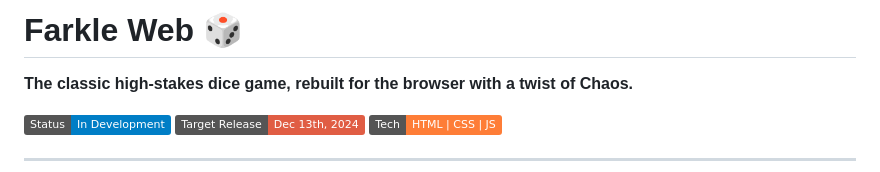
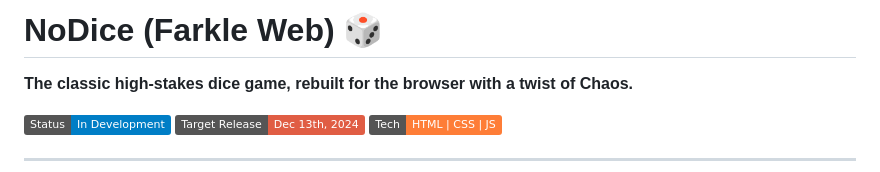
Before and after one commit to CoolGuy-McGee/nodice, a Markdown page: README.md, the part around the change. Rendered like a GitHub page; badges without logos.

Commit message:
updated readme again

```diff
--- a/README.md
+++ b/README.md
@@ -1,4 +1,4 @@
-# Farkle Web 🎲
+# NoDice (Farkle Web) 🎲
 **The classic high-stakes dice game, rebuilt for the browser with a twist of Chaos.**
 
 [![Status: In Development](https://img.shields.io/badge/Status-In%20Development-blue)](https://github.com/your-username/farkle-web)
```
